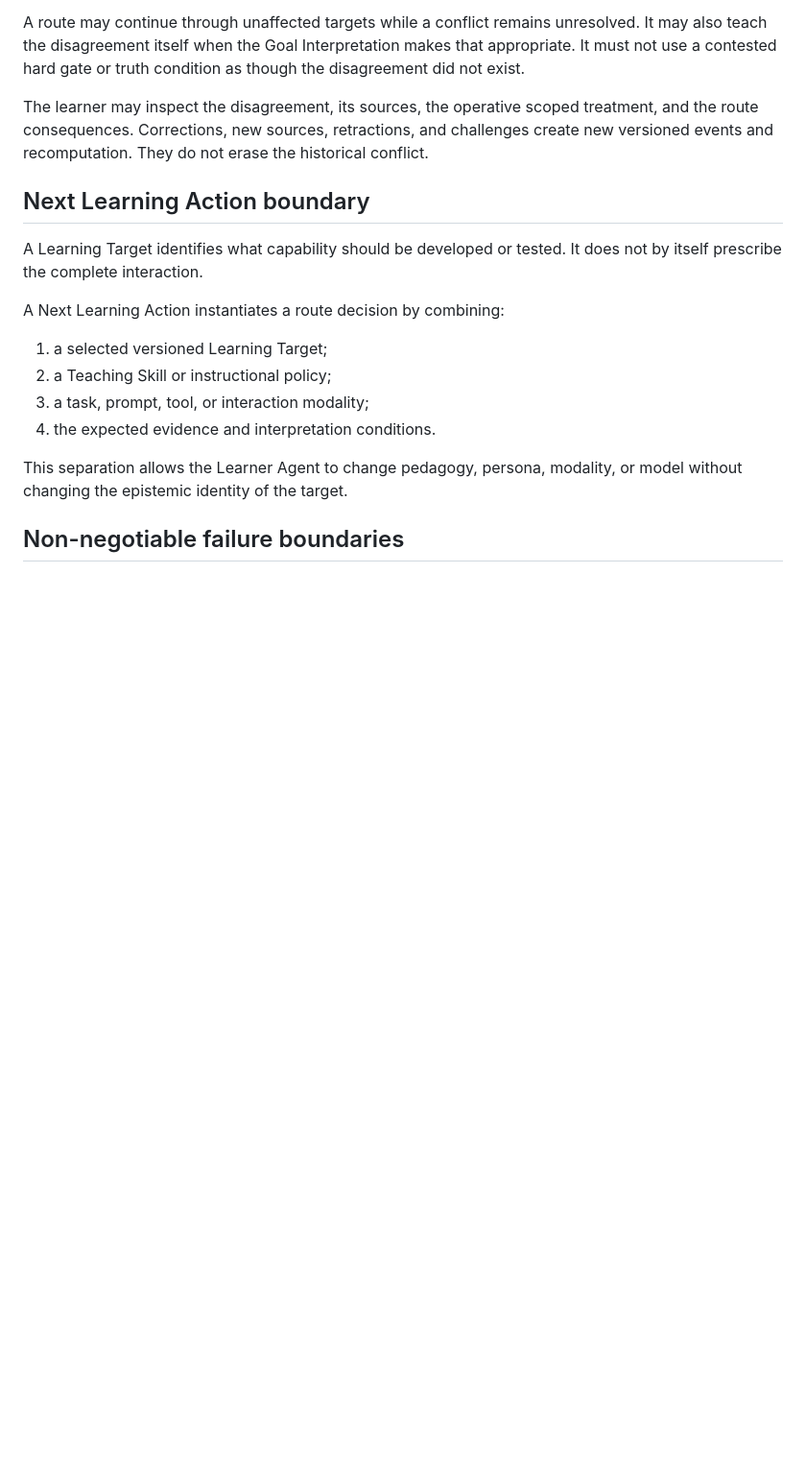
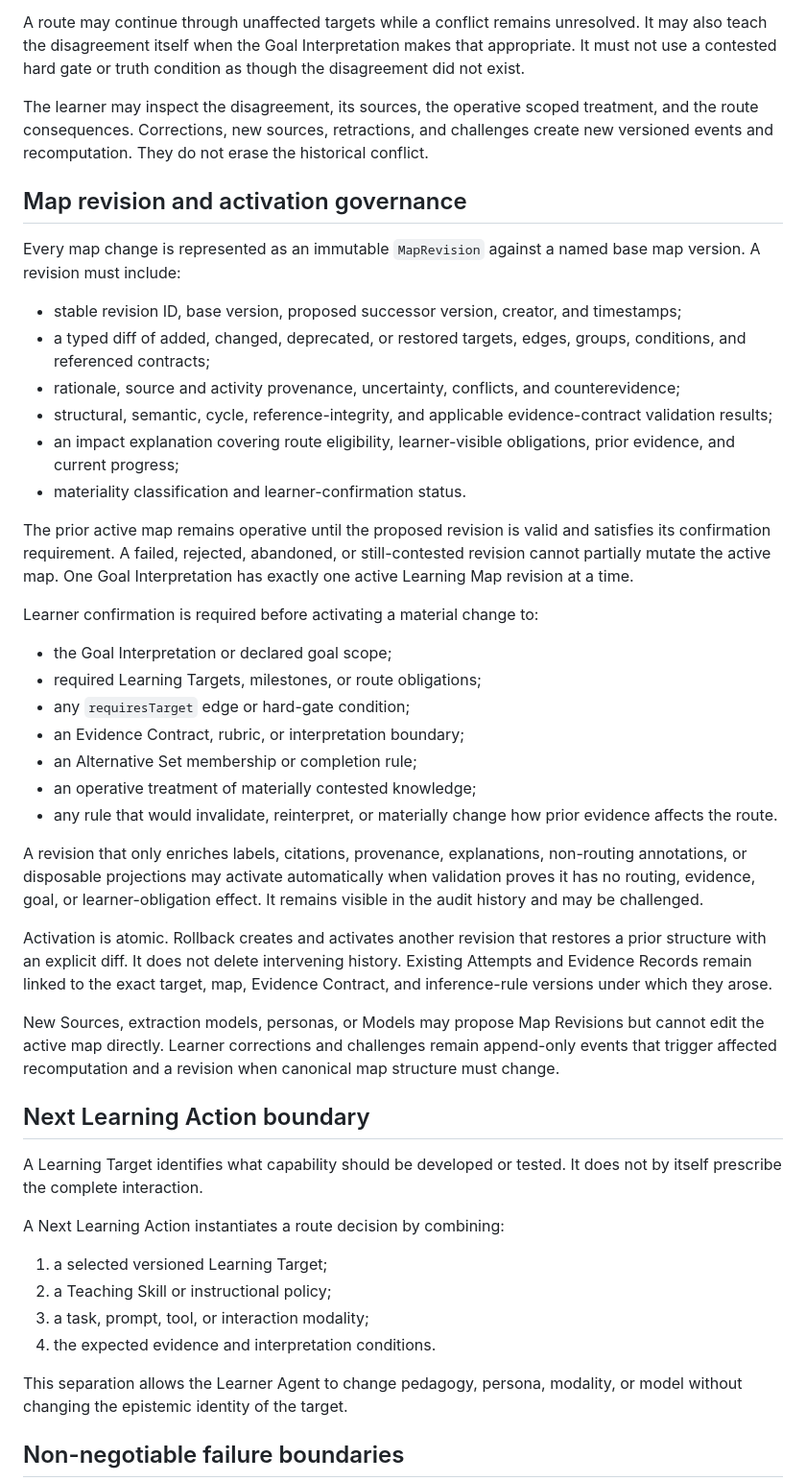
Before and after one commit to jon-devlapaz/socraTink, a Markdown page: docs/product/learning-map-contract.md, the part around the change. Shown at 96% size. Drawn GitHub-style; blank space fills up the shorter version.

Commit message:
Define Learning Map revision governance

```diff
--- a/docs/product/learning-map-contract.md
+++ b/docs/product/learning-map-contract.md
@@ -204,6 +204,35 @@ A route may continue through unaffected targets while a conflict remains unresol
 
 The learner may inspect the disagreement, its sources, the operative scoped treatment, and the route consequences. Corrections, new sources, retractions, and challenges create new versioned events and recomputation. They do not erase the historical conflict.
 
+## Map revision and activation governance
+
+Every map change is represented as an immutable `MapRevision` against a named base map version. A revision must include:
+
+- stable revision ID, base version, proposed successor version, creator, and timestamps;
+- a typed diff of added, changed, deprecated, or restored targets, edges, groups, conditions, and referenced contracts;
+- rationale, source and activity provenance, uncertainty, conflicts, and counterevidence;
+- structural, semantic, cycle, reference-integrity, and applicable evidence-contract validation results;
+- an impact explanation covering route eligibility, learner-visible obligations, prior evidence, and current progress;
+- materiality classification and learner-confirmation status.
+
+The prior active map remains operative until the proposed revision is valid and satisfies its confirmation requirement. A failed, rejected, abandoned, or still-contested revision cannot partially mutate the active map. One Goal Interpretation has exactly one active Learning Map revision at a time.
+
+Learner confirmation is required before activating a material change to:
+
+- the Goal Interpretation or declared goal scope;
+- required Learning Targets, milestones, or route obligations;
+- any `requiresTarget` edge or hard-gate condition;
+- an Evidence Contract, rubric, or interpretation boundary;
+- an Alternative Set membership or completion rule;
+- an operative treatment of materially contested knowledge;
+- any rule that would invalidate, reinterpret, or materially change how prior evidence affects the route.
+
+A revision that only enriches labels, citations, provenance, explanations, non-routing annotations, or disposable projections may activate automatically when validation proves it has no routing, evidence, goal, or learner-obligation effect. It remains visible in the audit history and may be challenged.
+
+Activation is atomic. Rollback creates and activates another revision that restores a prior structure with an explicit diff. It does not delete intervening history. Existing Attempts and Evidence Records remain linked to the exact target, map, Evidence Contract, and inference-rule versions under which they arose.
+
+New Sources, extraction models, personas, or Models may propose Map Revisions but cannot edit the active map directly. Learner corrections and challenges remain append-only events that trigger affected recomputation and a revision when canonical map structure must change.
+
 ## Next Learning Action boundary
 
 A Learning Target identifies what capability should be developed or tested. It does not by itself prescribe the complete interaction.
```
